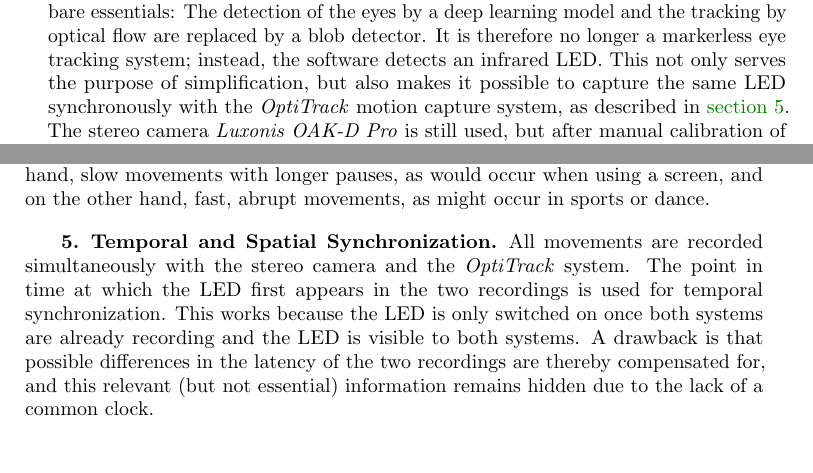
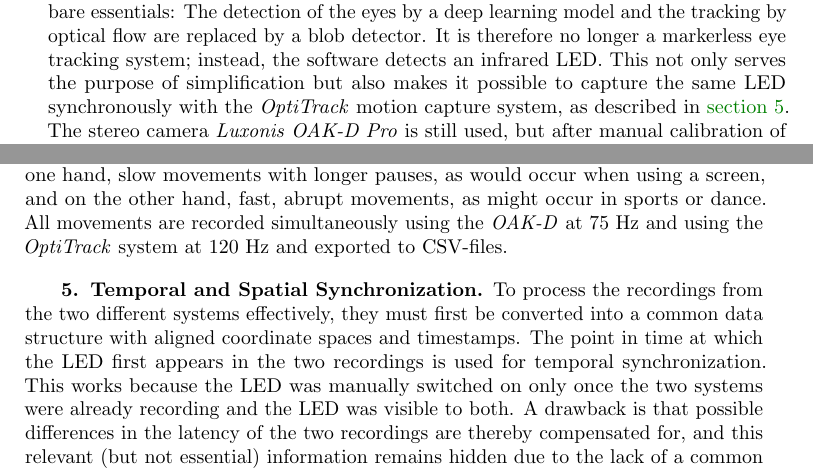
Before and after one commit to arthurkehrwald/point-tracking-filter, a LaTeX paper (paper/main.tex): two parts of pages 1 and 2 of 4, joined at a grey line, cut so that both start at the same text, the shorter picture padded with empty space. Compiled offline with pdfLaTeX.

Commit message:
Paper: Minor adjustments

```diff
--- a/paper/main.tex
+++ b/paper/main.tex
@@ -41,7 +41,7 @@ This is intended to smooth out the depth errors typical of stereo tracking syste
 First, the software is reduced to the bare essentials:
 The detection of the eyes by a deep learning model and the tracking by optical flow are replaced by a blob detector.
 It is therefore no longer a markerless eye tracking system; instead, the software detects an infrared LED.
-This not only serves the purpose of simplification, but also makes it possible to capture the same LED synchronously with the \emph{OptiTrack} motion capture system, as described in \cref{sec:sync}.
+This not only serves the purpose of simplification but also makes it possible to capture the same LED synchronously with the \emph{OptiTrack} motion capture system, as described in \cref{sec:sync}.
 The stereo camera \emph{Luxonis OAK-D Pro} is still used, but after manual calibration of the intrinsic and extrinsic camera parameters \cite{luxonis2026}.
 During the master's project, the factory calibration was used.
 The code for retrieving and rectifying the images and for triangulating the 3D coordinates is rewritten but remains equivalent.
@@ -68,18 +68,20 @@ With the recording function, which is also new, the coordinates of the LED toget
 \end{figure}
 
 The signal processing is to be designed and tested on the basis of authentic motion capture data.
-The recording takes place in the motion capture studio at Campus Deutz. For this purpose, the LED is attached to a pair of glasses together with a battery and a switch.
+The recording takes place in the motion capture studio at Campus Deutz.
+For this purpose, the LED is attached to a pair of glasses together with a battery and a switch.
 The test data therefore consists of head movements.
 During the recordings, the LED moves within the area visible to the stereo camera at a distance of approx.\ 30~cm to 3~m.
 To simulate different usage scenarios, there are five recordings of 30 seconds each for two different movement patterns:
 On the one hand, slow movements with longer pauses, as would occur when using a screen, and on the other hand, fast, abrupt movements, as might occur in sports or dance.
+All movements are recorded simultaneously using the \emph{OAK-D} at 75 Hz and using the \emph{OptiTrack} system at 120 Hz and exported to CSV-files.
 
 \section{Temporal and Spatial Synchronization}
 \label{sec:sync}
 
-All movements are recorded simultaneously with the stereo camera and the \emph{OptiTrack} system.
+To process the recordings from the two different systems effectively, they must first be converted into a common data structure with aligned coordinate spaces and timestamps.
 The point in time at which the LED first appears in the two recordings is used for temporal synchronization.
-This works because the LED is only switched on once both systems are already recording and the LED is visible to both systems.
+This works because the LED was manually switched on only once the two systems were already recording and the LED was visible to both.
 A drawback is that possible differences in the latency of the two recordings are thereby compensated for, and this relevant (but not essential) information remains hidden due to the lack of a common clock.
 
 Three tracking markers attached to the stereo camera allow the \emph{OptiTrack} cameras to capture their position and orientation relative to the LED.
```
